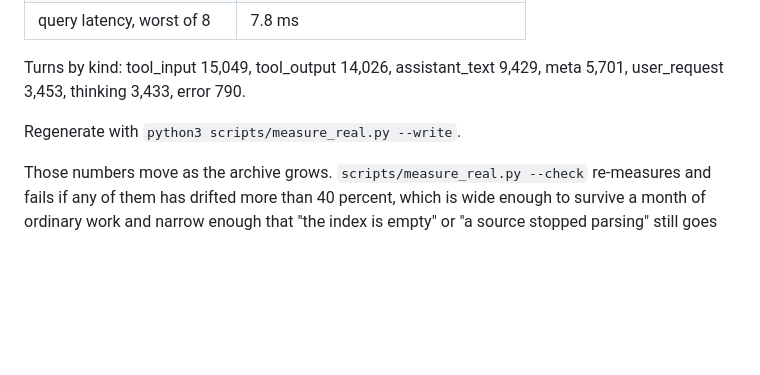
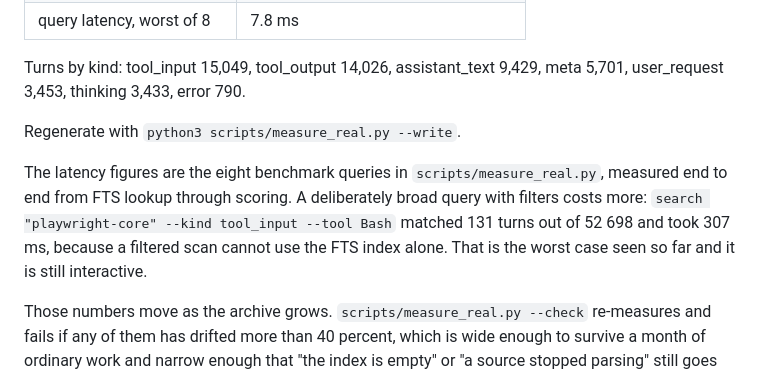
Before and after one commit to JesseRWeigel/session-search, a Markdown page: README.md, the part around the change. GitHub-like rendering; blank space fills up the shorter version.

Commit message:
README: note the worst observed query latency

```diff
--- a/README.md
+++ b/README.md
@@ -188,6 +188,12 @@ Turns by kind: tool_input 15,049, tool_output 14,026, assistant_text 9,429, meta
 Regenerate with `python3 scripts/measure_real.py --write`.
 <!-- MEASURED:END -->
 
+The latency figures are the eight benchmark queries in `scripts/measure_real.py`, measured
+end to end from FTS lookup through scoring. A deliberately broad query with filters costs
+more: `search "playwright-core" --kind tool_input --tool Bash` matched 131 turns out of
+52 698 and took 307 ms, because a filtered scan cannot use the FTS index alone. That is
+the worst case seen so far and it is still interactive.
+
 Those numbers move as the archive grows. `scripts/measure_real.py --check` re-measures and
 fails if any of them has drifted more than 40 percent, which is wide enough to survive a
 month of ordinary work and narrow enough that "the index is empty" or "a source stopped
```
